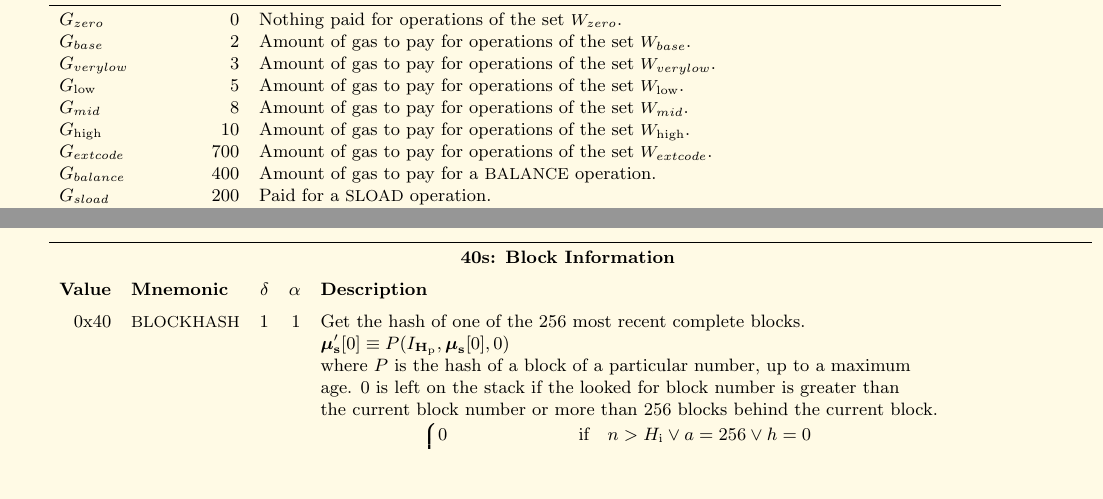
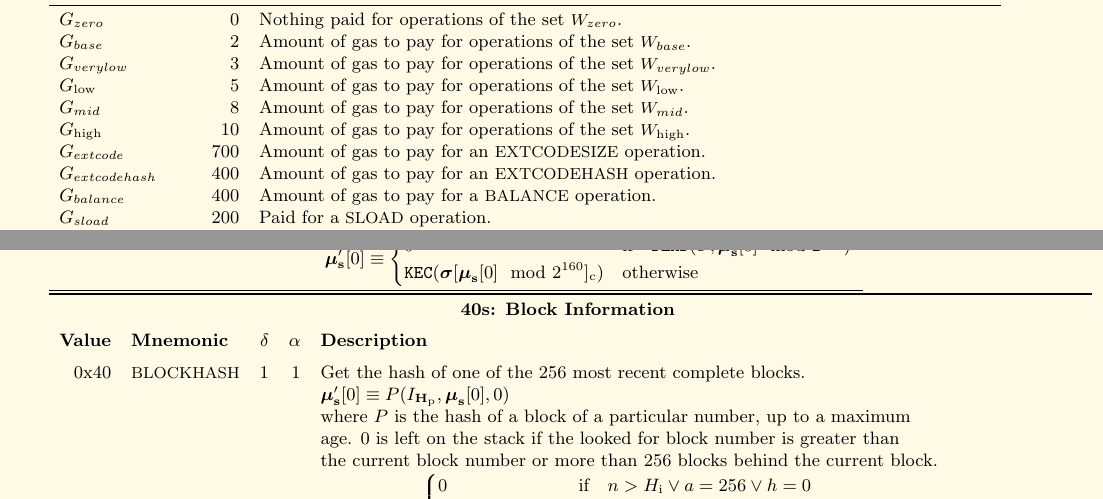
Before and after one commit to ethereum/yellowpaper, a LaTeX paper (Paper.tex): two parts of pages 25 and 31 of 39, joined at a grey line, cut so that both start at the same text, the shorter picture padded with empty space. Compiled offline with pdfLaTeX; a LaTeX package or settings file that is missing is left out.

Commit message:
EIP 1052: EXTCODEHASH opcode

```diff
--- a/Paper.tex
+++ b/Paper.tex
@@ -64,7 +64,7 @@
 \newcommand*\ie{i.e.\@\xspace}
 %\renewcommand{\itemhook}{\setlength{\topsep}{0pt}  \setlength{\itemsep}{0pt}\setlength{\leftmargin}{15pt}}
 
-\title{Ethereum: A Secure Decentralised Generalised Transaction Ledger \\ {\smaller \textbf{Byzantium version \YellowPaperVersionNumber}}}
+\title{Ethereum: A Secure Decentralised Generalised Transaction Ledger \\ {\smaller \textbf{Constantinople version \YellowPaperVersionNumber}}}
 \author{
     Dr. Gavin Wood\\
     Founder, Ethereum \& Parity\\
@@ -1790,7 +1790,8 @@ $G_{verylow}$ & 3 & Amount of gas to pay for operations of the set {\small $W_{v
 $G_{\mathrm{low}}$ & 5 & Amount of gas to pay for operations of the set {\small $W_{\mathrm{low}}$}. \\
 $G_{mid}$ & 8 & Amount of gas to pay for operations of the set {\small $W_{mid}$}. \\
 $G_{\mathrm{high}}$ & 10 & Amount of gas to pay for operations of the set {\small $W_{\mathrm{high}}$}. \\
-$G_{extcode}$ & 700 & Amount of gas to pay for operations of the set {\small $W_{extcode}$}. \\
+$G_{extcode}$ & 700 & Amount of gas to pay for an {\small EXTCODESIZE} operation. \\
+$G_{extcodehash}$ & 400 & Amount of gas to pay for an {\small EXTCODEHASH} operation. \\
 $G_{balance}$ & 400 & Amount of gas to pay for a {\small BALANCE} operation. \\
 $G_{sload}$ & 200 & Paid for a {\small SLOAD} operation. \\
 $G_{jumpdest}$ & 1 & Paid for a {\small JUMPDEST} operation. \\
@@ -2105,6 +2105,13 @@ Here given are the various exceptions to the state transition rules given in sec
 \begin{cases} \boldsymbol{\mu}_{\mathbf{o}}[\boldsymbol{\mu}_{\mathbf{s}}[1] + i] & \text{if} \quad \boldsymbol{\mu}_{\mathbf{s}}[1] + i < \lVert \boldsymbol{\mu}_{\mathbf{o}} \rVert \\ 0 & \text{otherwise} \end{cases}$\\
 &&&& The additions in $\boldsymbol{\mu}_{\mathbf{s}}[1] + i$ are not subject to the $2^{256}$ modulo. \\
 &&&& $\boldsymbol{\mu}'_{\mathrm{i}} \equiv M(\boldsymbol{\mu}_{\mathrm{i}}, \boldsymbol{\mu}_{\mathbf{s}}[0], \boldsymbol{\mu}_{\mathbf{s}}[2])$ \\
+\end{tabu}
+
+\begin{tabu}{\usetabu{opcodes}}
+\midrule
+\linkdest{extcodehash}{}0x3f & {\small EXTCODEHASH} & 1 & 1 & Get hash of an account's code. \\
+&&&& $\boldsymbol{\mu}'_{\mathbf{s}}[0] \equiv
+\begin{cases} 0 & \text{if} \quad \mathtt{DEAD}(\boldsymbol{\sigma}, \boldsymbol{\mu}_{\mathbf{s}}[0] \mod 2^{160}) \\ \mathtt{KEC}(\boldsymbol{\sigma}[\boldsymbol{\mu}_{\mathbf{s}}[0] \mod 2^{160}]_{\mathrm{c}}) & \text{otherwise} \end{cases}$ \\
 \bottomrule
 \end{tabu}
 
```
Also changed, not shown: Paper.tex (7 more changed lines).
